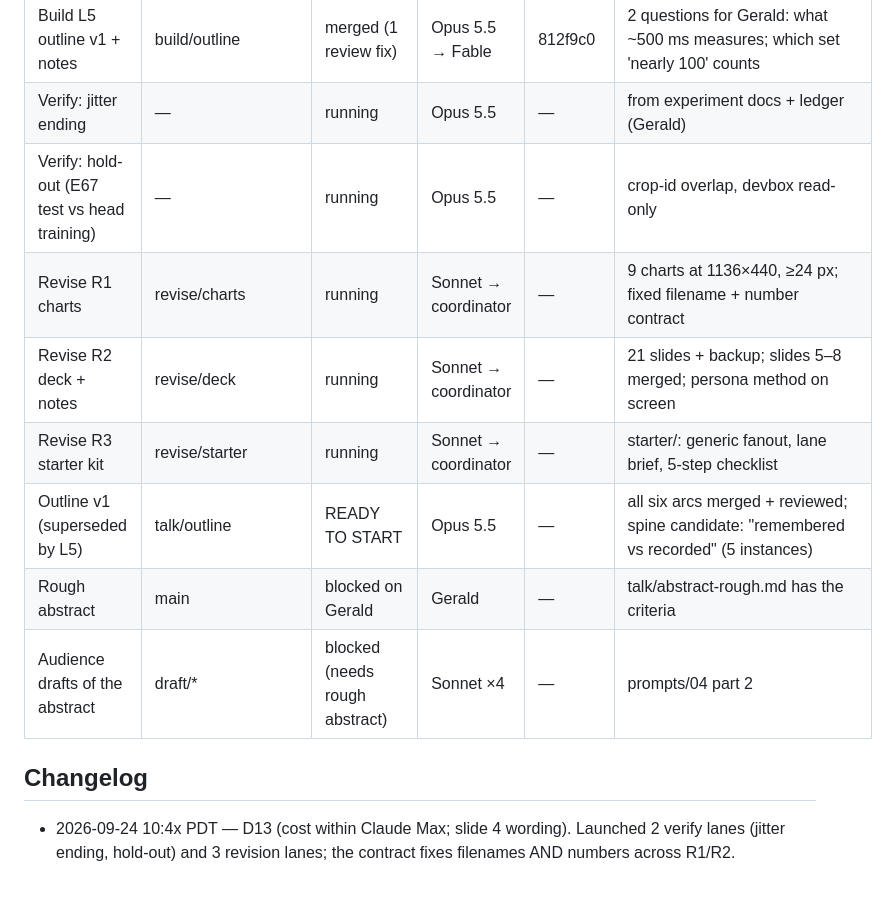
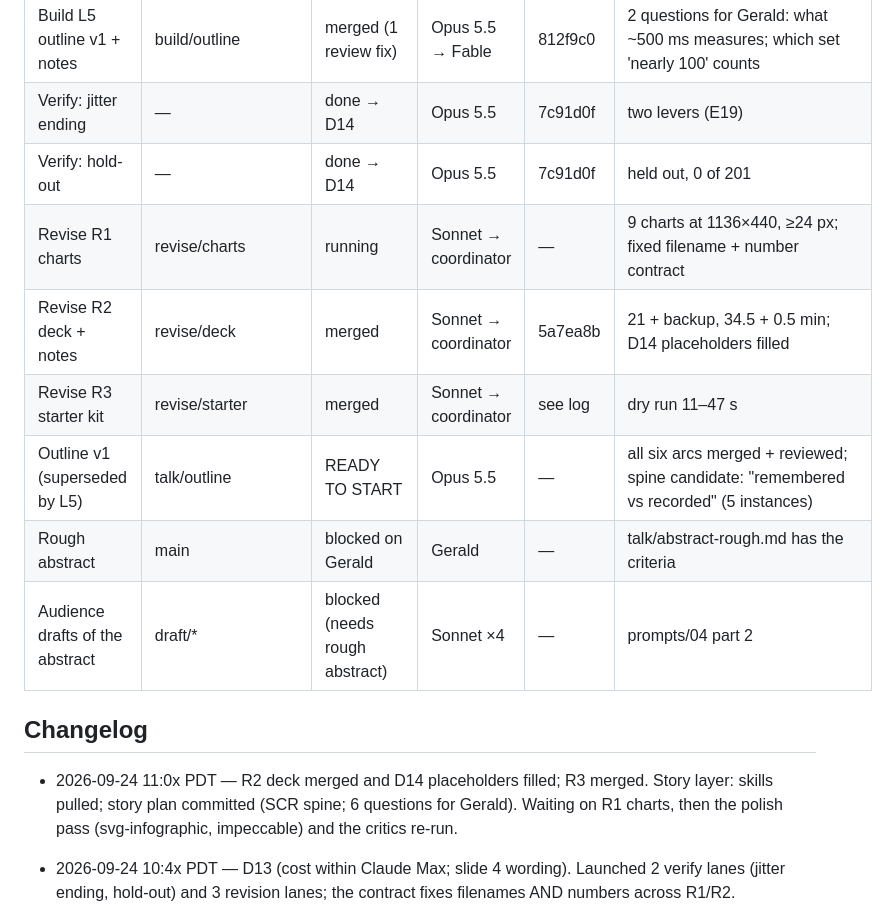
Before and after one commit to gsornsen/htsysadath, a Markdown page: docs/project/tracking.md, the part around the change. Drawn GitHub-style; blank space fills up the shorter version.

Commit message:
project: tracking — R2/R3 merged, verifies done, story plan out
Co-Authored-By: Claude Opus 5.5 (1M context) <noreply@anthropic.com>
Claude-Session: https://claude.ai/code/session_016npEobfYAe8BQwo1YdaQwN

```diff
--- a/docs/project/tracking.md
+++ b/docs/project/tracking.md
@@ -26,16 +26,18 @@ blocked · dropped. Newest changes at the top of the changelog.
 | Build L3 shots | build/shots | merged | Sonnet → coordinator check | e6dd10c | 7 shots; slides 5/7 timeline-only (§8); env-dump incident logged, nothing committed |
 | Build L4 demo tooling | build/demo | merged | Sonnet → coordinator check | 3980758 | dry run p50 52.5 s / max 77 s; 4 more runs owed at rehearsal |
 | Build L5 outline v1 + notes | build/outline | merged (1 review fix) | Opus 5.5 → Fable | 812f9c0 | 2 questions for Gerald: what ~500 ms measures; which set 'nearly 100' counts |
-| Verify: jitter ending | — | running | Opus 5.5 | — | from experiment docs + ledger (Gerald) |
-| Verify: hold-out (E67 test vs head training) | — | running | Opus 5.5 | — | crop-id overlap, devbox read-only |
+| Verify: jitter ending | — | done → D14 | Opus 5.5 | 7c91d0f | two levers (E19) |
+| Verify: hold-out | — | done → D14 | Opus 5.5 | 7c91d0f | held out, 0 of 201 |
 | Revise R1 charts | revise/charts | running | Sonnet → coordinator | — | 9 charts at 1136×440, ≥24 px; fixed filename + number contract |
-| Revise R2 deck + notes | revise/deck | running | Sonnet → coordinator | — | 21 slides + backup; slides 5–8 merged; persona method on screen |
-| Revise R3 starter kit | revise/starter | running | Sonnet → coordinator | — | starter/: generic fanout, lane brief, 5-step checklist |
+| Revise R2 deck + notes | revise/deck | merged | Sonnet → coordinator | 5a7ea8b | 21 + backup, 34.5 + 0.5 min; D14 placeholders filled |
+| Revise R3 starter kit | revise/starter | merged | Sonnet → coordinator | see log | dry run 11–47 s |
 | Outline v1 (superseded by L5) | talk/outline | READY TO START | Opus 5.5 | — | all six arcs merged + reviewed; spine candidate: "remembered vs recorded" (5 instances) |
 | Rough abstract | main | blocked on Gerald | Gerald | — | talk/abstract-rough.md has the criteria |
 | Audience drafts of the abstract | draft/* | blocked (needs rough abstract) | Sonnet ×4 | — | prompts/04 part 2 |
 
 ## Changelog
+
+- 2026-09-24 11:0x PDT — R2 deck merged and D14 placeholders filled; R3 merged. Story layer: skills pulled; story plan committed (SCR spine; 6 questions for Gerald). Waiting on R1 charts, then the polish pass (svg-infographic, impeccable) and the critics re-run.
 
 - 2026-09-24 10:4x PDT — D13 (cost within Claude Max; slide 4 wording). Launched 2 verify lanes (jitter ending, hold-out) and 3 revision lanes; the contract fixes filenames AND numbers across R1/R2.
 
```
